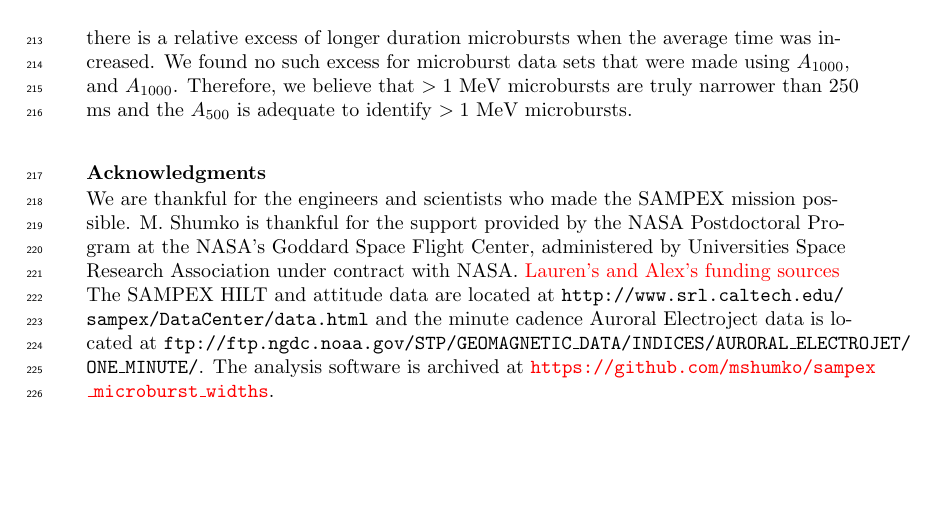
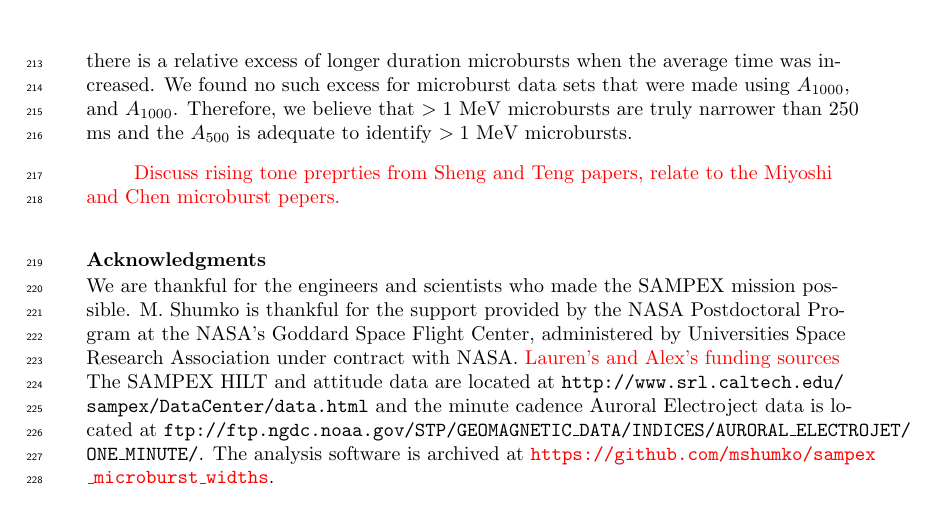
Before and after one commit to mshumko/sampex_microburst_widths, a LaTeX document (paper/shumko_sampex_microburst_durations_v00.tex): part of page 8 of 11, cut so that both start at the same text, the shorter picture padded with empty space. Compiled offline with pdfLaTeX.

Commit message:
Small changes.

```diff
--- a/paper/shumko_sampex_microburst_durations_v00.tex
+++ b/paper/shumko_sampex_microburst_durations_v00.tex
@@ -222,6 +222,8 @@ Lastly, we investigated the dependence of microburst duration as a function of g
 
 To address the burst parameter preferential bias to narrower microbursts, as introduced in section \ref{microburst_id}, we ran the microburst identification algorithm on the data using three background values: $A_{500}$, $A_{1000}$, and $A_{1000}$. As described in section \ref{microburst_id}, an detection algorithm who's centered running average is over wider time periods will be more sensitive to wider and less prominent microbursts. Therefore we can identify the bias if there is a relative excess of longer duration microbursts when the average time was increased. We found no such excess for microburst data sets that were made using $A_{1000}$, and $A_{1000}$. Therefore, we believe that $>1$ MeV microbursts are truly narrower than 250 ms and the $A_{500}$ is adequate to identify $>1$ MeV microbursts.
 
+\textcolor{red}{Discuss rising tone preprties from Sheng and Teng papers, relate to the Miyoshi and Chen microburst pepers.}
+
 %%%%%%%%%%%%%%%%%%%%%%%%%%%%%%%%
 %% Optional Appendix goes here
 %
```
Also changed, not shown: paper/shumko_sampex_microburst_durations_v00.pdf.
